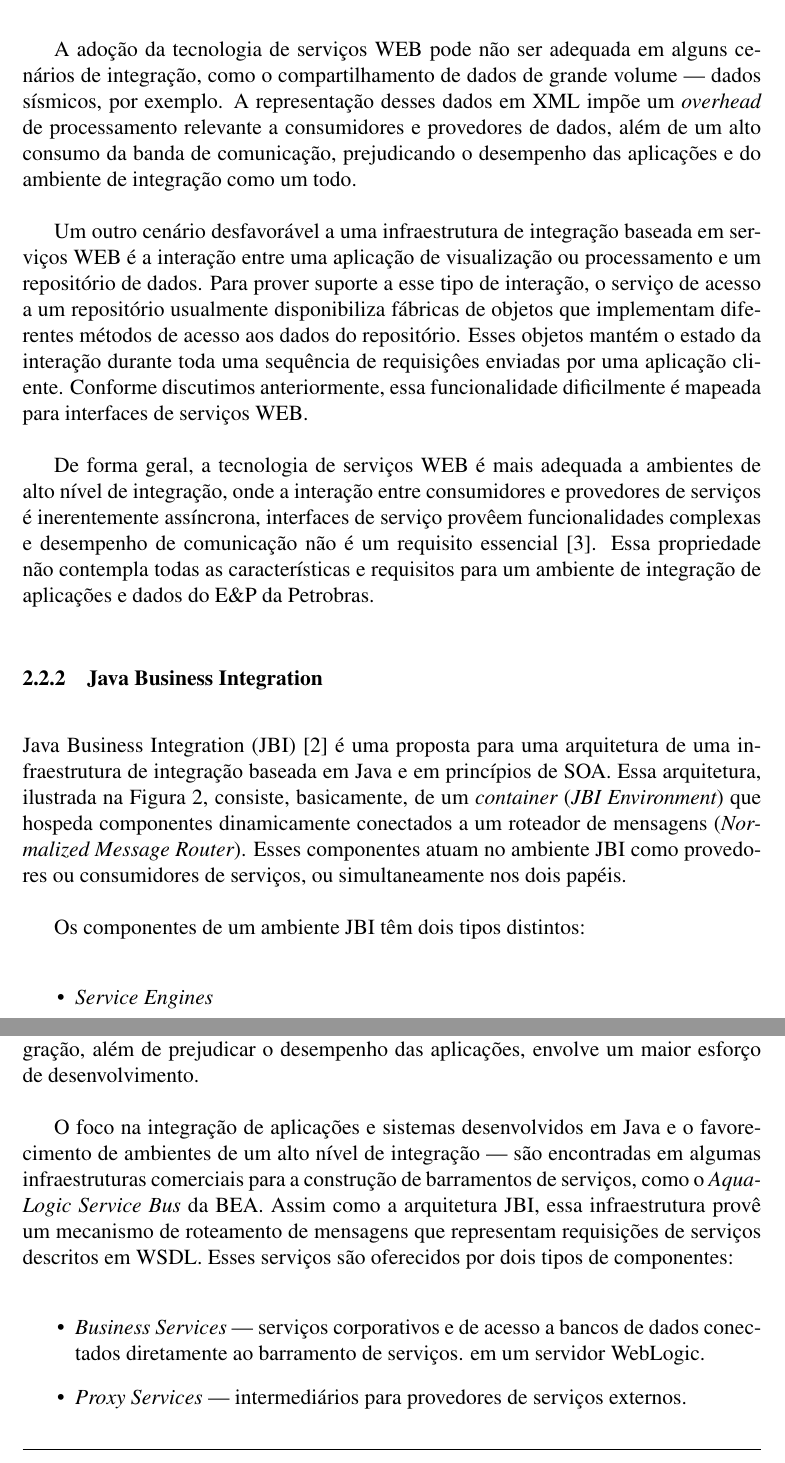
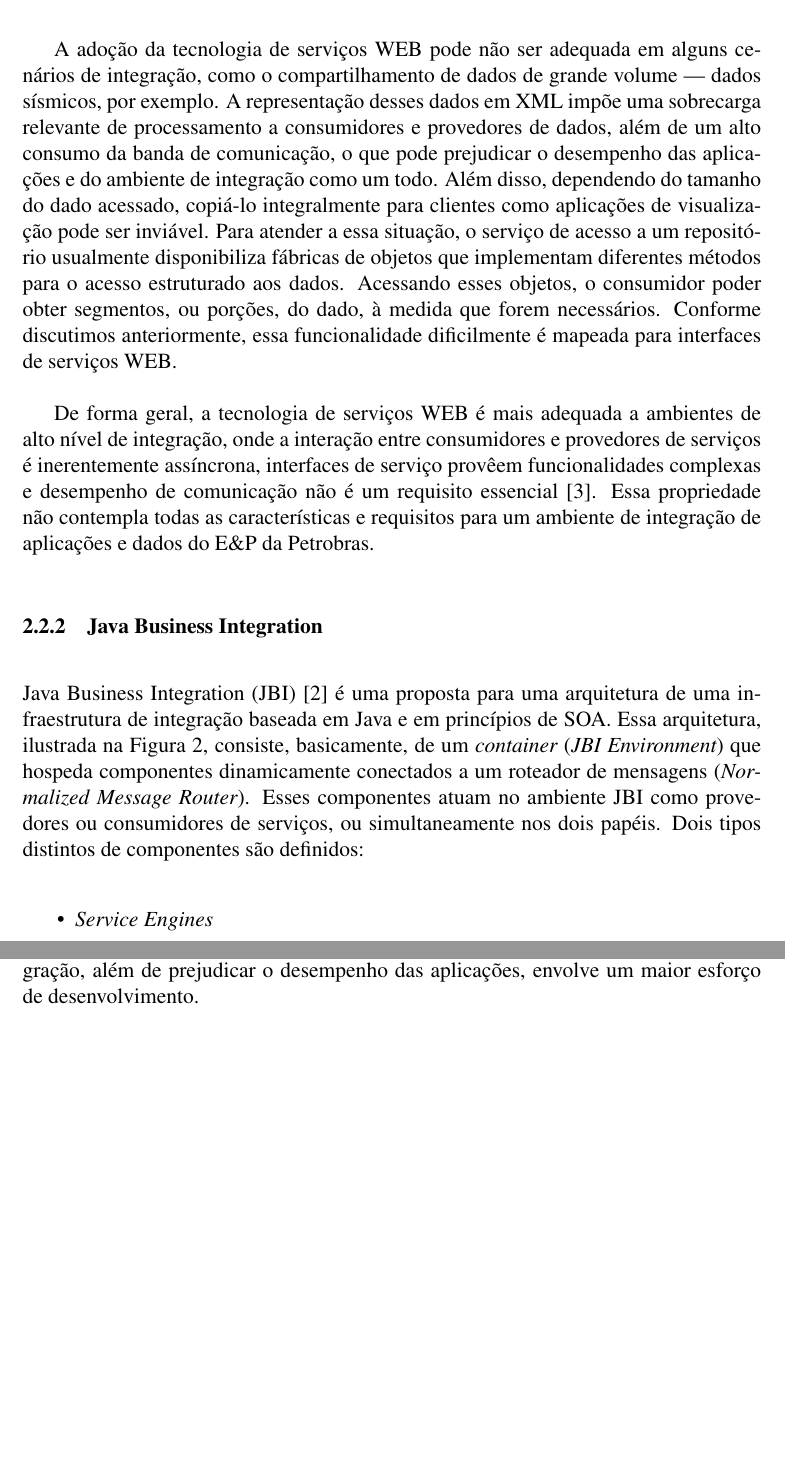
Before and after one commit to amadeubarbosa/openbus-core, a LaTeX document (docs/proposta/openbus.tex, which reads docs/proposta/tecnologias.tex): two parts of pages 11 and 13 of 22 before the commit and two parts of pages 11 and 13 of 21 after it, joined at a grey line, cut so that both start at the same text, the shorter picture padded with empty space. Compiled offline with pdfLaTeX; the source files are stored in an older character set and shown here as Unicode.

Commit message:
# Melhorias no texto (cenarios desfavoraveis para web services)
git-svn-id: https://subversion.tecgraf.puc-rio.br/engdist/openbus/trunk@55067 ae0415b3-e90b-0410-900d-d0be9363c56b

```diff
--- a/docs/proposta/tecnologias.tex
+++ b/docs/proposta/tecnologias.tex
@@ -151,22 +151,22 @@ A adoção da tecnologia de serviços WEB
 pode não ser adequada em alguns cenários de integração,
 como o compartilhamento de dados de grande volume ---
 dados sísmicos, por exemplo.
-A representação desses dados em XML impõe um {\em overhead}
-de processamento relevante a consumidores e provedores
+A representação desses dados em XML impõe uma sobrecarga
+relevante de processamento a consumidores e provedores
 de dados,
 além de um alto consumo da banda de comunicação,
-prejudicando o desempenho das aplicações e do ambiente
+o que pode prejudicar o desempenho das aplicações e do ambiente
 de integração como um todo.
-
-Um outro cenário desfavorável a uma infraestrutura de integração
-baseada em serviços WEB é a interação entre uma aplicação de visualização
-ou processamento e um repositório de dados.
-Para prover suporte a esse tipo de interação,
+Além disso,
+dependendo do tamanho do dado acessado,
+copiá-lo integralmente para clientes como
+aplicações de visualização pode ser inviável.
+Para atender a essa situação,
 o serviço de acesso a um repositório usualmente disponibiliza
-fábricas de objetos que implementam diferentes métodos de acesso
-aos dados do repositório.
-Esses objetos mantém o estado da interação durante toda uma sequência
-de requisiçôes enviadas por uma aplicação cliente.
+fábricas de objetos que implementam diferentes métodos para o acesso
+estruturado aos dados.
+Acessando esses objetos, o consumidor poder obter segmentos,
+ou porções, do dado, à medida que forem necessários.
 Conforme discutimos anteriormente, essa funcionalidade dificilmente é
 mapeada para interfaces de serviços WEB.
 
@@ -191,8 +191,7 @@ dinamicamente conectados a um roteador de mensagens
 ({\em Normalized Message Router}).
 Esses componentes atuam no ambiente JBI como provedores ou
 consumidores de serviços, ou simultaneamente nos dois papéis.
-
-Os componentes de um ambiente JBI têm dois tipos distintos:
+Dois tipos distintos de componentes são definidos:
 \begin{itemize}
 \item {\em Service Engines}
 
@@ -280,21 +279,6 @@ Esse tipo de integração,
 além de prejudicar o desempenho das aplicações,
 envolve um maior esforço de desenvolvimento.
 
-O foco na integração de aplicações e sistemas desenvolvidos em Java
-e o favorecimento de ambientes de um alto nível de integração
---- são encontradas em algumas infraestruturas comerciais para
-a construção de barramentos de serviços, como o {\em AquaLogic Service Bus} da BEA.
-Assim como a arquitetura JBI, essa infraestrutura provê um mecanismo de
-roteamento de mensagens que representam requisições de serviços descritos
-em WSDL. Esses serviços são oferecidos por dois tipos de componentes:
-\begin {itemize}
-\item {\em Business Services} --- serviços corporativos e de acesso a bancos de
-dados conectados diretamente ao barramento de serviços.
-em um servidor WebLogic.
-\item {\em Proxy Services} --- intermediários para provedores de serviços externos.
-\end{itemize}
-
-
 \subsubsection{Arquitetura CORBA}
 Rascunho:
 
```
